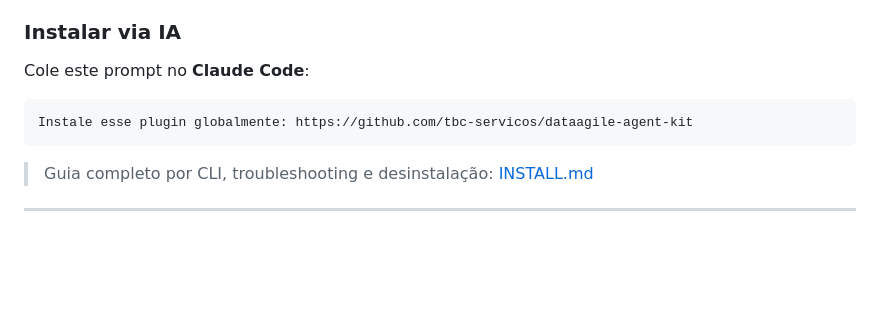
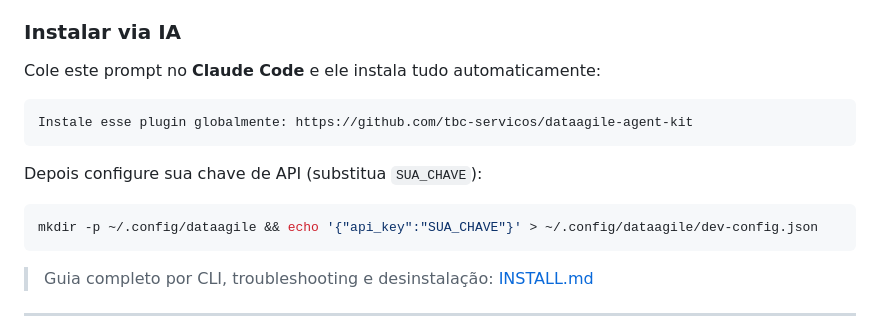
Before and after one commit to tbc-servicos/dataagile-agent-kit, a Markdown page: README.md, the part around the change. GitHub-like rendering; blank space fills up the shorter version.

````diff
--- a/README.md
+++ b/README.md
@@ -60,10 +60,16 @@ Funciona em **Claude Code**, **Codex CLI** e **Gemini CLI**. O instalador detect
 
 ### Instalar via IA
 
-Cole este prompt no **Claude Code**:
+Cole este prompt no **Claude Code** e ele instala tudo automaticamente:
 
 ```
 Instale esse plugin globalmente: https://github.com/tbc-servicos/dataagile-agent-kit
+```
+
+Depois configure sua chave de API (substitua `SUA_CHAVE`):
+
+```bash
+mkdir -p ~/.config/dataagile && echo '{"api_key":"SUA_CHAVE"}' > ~/.config/dataagile/dev-config.json
 ```
 
 > Guia completo por CLI, troubleshooting e desinstalação: [INSTALL.md](./INSTALL.md)
````
Also changed, not shown: INSTALL.md (+17 -1 lines).
